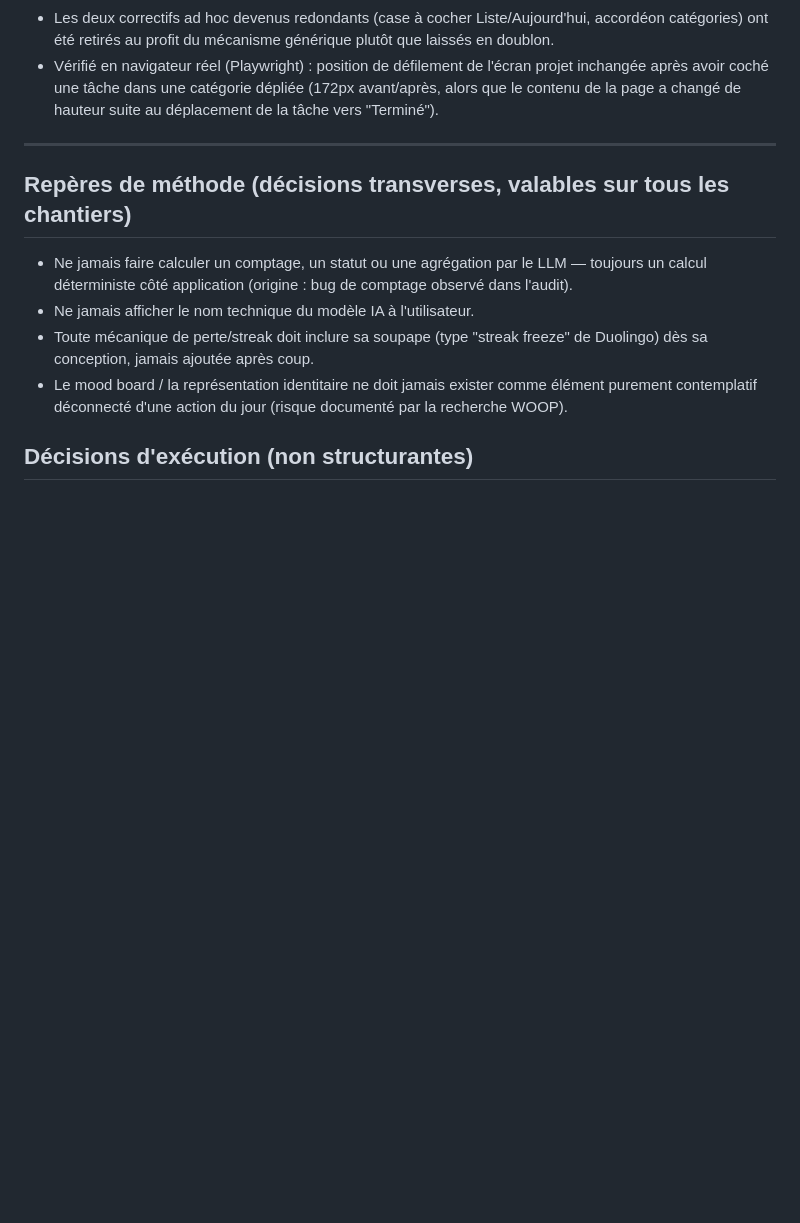
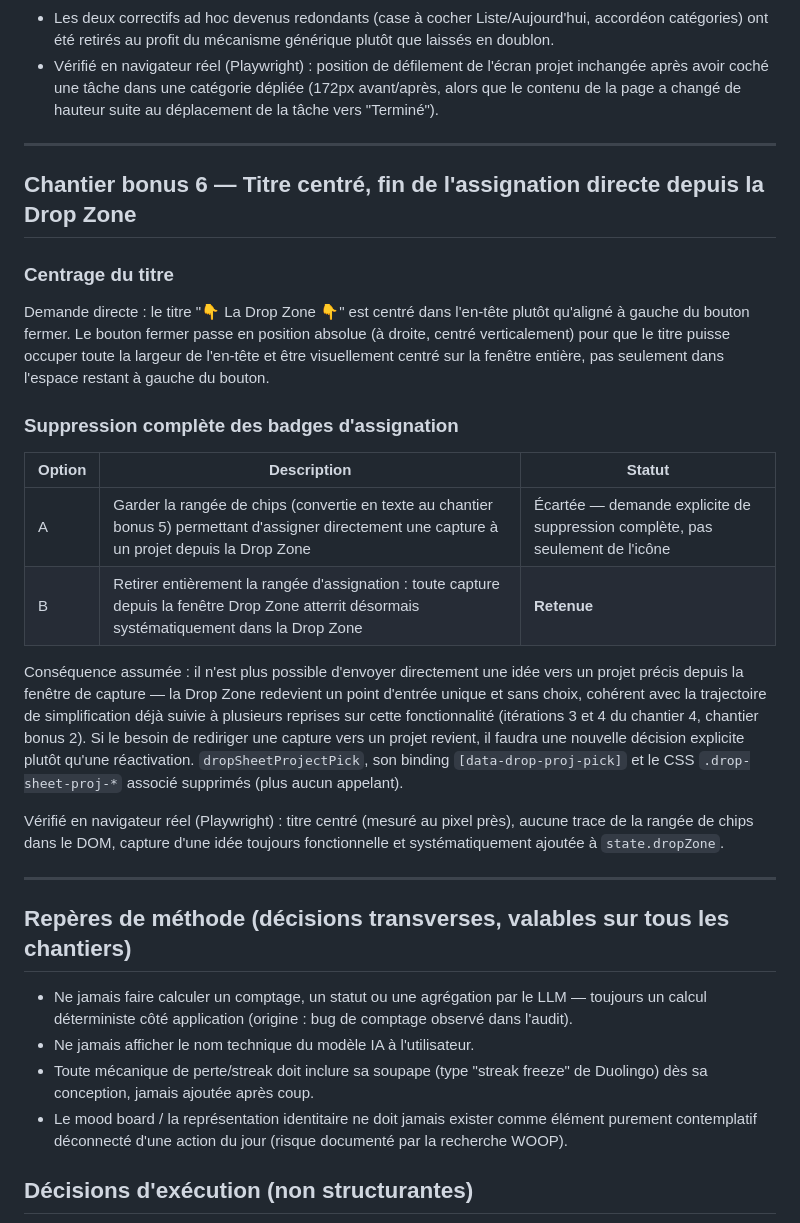
Before and after one commit to harimalal/dropit, a Markdown page: MISSIONS/2026-09-08-vision-engagement-identite/decisions.md, the part around the change. GitHub-like rendering; blank space fills up the shorter version.

Commit message:
MISSIONS : documente le chantier bonus 6 (titre centré, fin de l'assignation directe)
Journalise dans decisions.md et etat.md les retouches livrées dans le
commit 4fdbd60 : titre de la Drop Zone centré, suppression complète de
la rangée de badges permettant d'assigner une capture à un projet.

Co-Authored-By: Claude Sonnet 5 <noreply@anthropic.com>
Claude-Session: https://claude.ai/code/session_01L9fwvJCn4Gk5YGDEAjCUXM

```diff
--- a/MISSIONS/2026-09-08-vision-engagement-identite/decisions.md
+++ b/MISSIONS/2026-09-08-vision-engagement-identite/decisions.md
@@ -352,6 +352,23 @@ Fonctionnalité inchangée (toujours possible d'assigner directement une capture
 
 ---
 
+## Chantier bonus 6 — Titre centré, fin de l'assignation directe depuis la Drop Zone
+
+### Centrage du titre
+Demande directe : le titre "👇 La Drop Zone 👇" est centré dans l'en-tête plutôt qu'aligné à gauche du bouton fermer. Le bouton fermer passe en position absolue (à droite, centré verticalement) pour que le titre puisse occuper toute la largeur de l'en-tête et être visuellement centré sur la fenêtre entière, pas seulement dans l'espace restant à gauche du bouton.
+
+### Suppression complète des badges d'assignation
+| Option | Description | Statut |
+|---|---|---|
+| A | Garder la rangée de chips (convertie en texte au chantier bonus 5) permettant d'assigner directement une capture à un projet depuis la Drop Zone | Écartée — demande explicite de suppression complète, pas seulement de l'icône |
+| B | Retirer entièrement la rangée d'assignation : toute capture depuis la fenêtre Drop Zone atterrit désormais systématiquement dans la Drop Zone | **Retenue** |
+
+Conséquence assumée : il n'est plus possible d'envoyer directement une idée vers un projet précis depuis la fenêtre de capture — la Drop Zone redevient un point d'entrée unique et sans choix, cohérent avec la trajectoire de simplification déjà suivie à plusieurs reprises sur cette fonctionnalité (itérations 3 et 4 du chantier 4, chantier bonus 2). Si le besoin de rediriger une capture vers un projet revient, il faudra une nouvelle décision explicite plutôt qu'une réactivation. `dropSheetProjectPick`, son binding `[data-drop-proj-pick]` et le CSS `.drop-sheet-proj-*` associé supprimés (plus aucun appelant).
+
+Vérifié en navigateur réel (Playwright) : titre centré (mesuré au pixel près), aucune trace de la rangée de chips dans le DOM, capture d'une idée toujours fonctionnelle et systématiquement ajoutée à `state.dropZone`.
+
+---
+
 ## Repères de méthode (décisions transverses, valables sur tous les chantiers)
 
 - Ne jamais faire calculer un comptage, un statut ou une agrégation par le LLM — toujours un calcul déterministe côté application (origine : bug de comptage observé dans l'audit).
```
Also changed, not shown: MISSIONS/2026-09-08-vision-engagement-identite/etat.md (+2 -1 lines).
